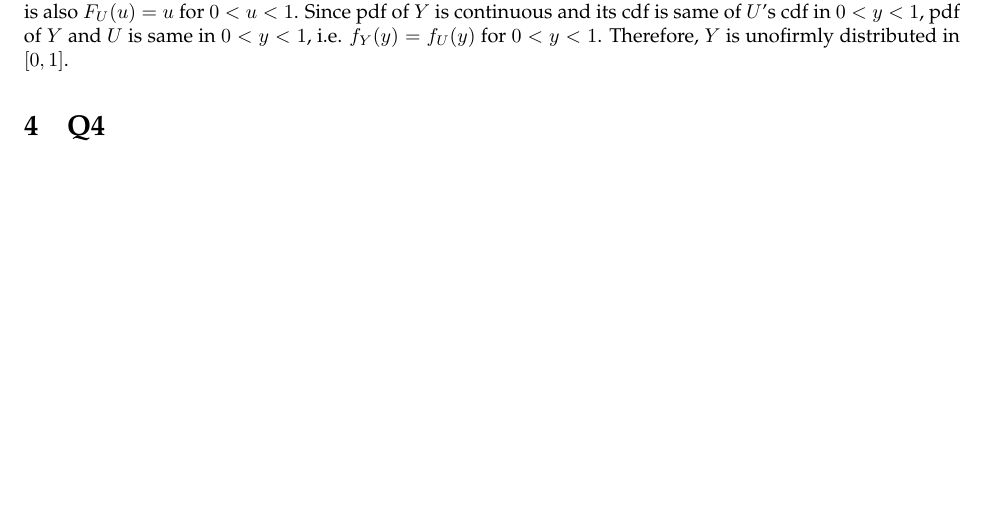
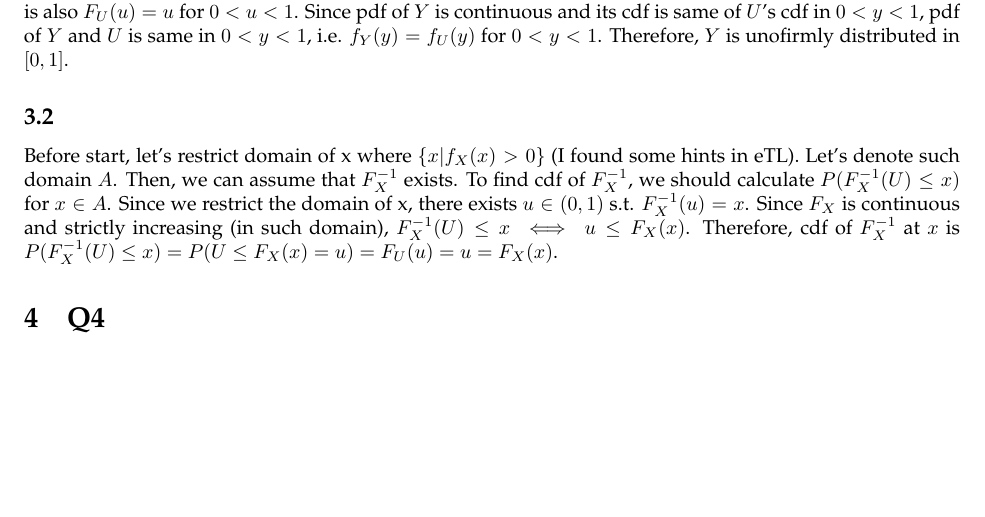
Before and after one commit to pps789/introduction-to-deep-learning-2018, a LaTeX problem sheet (hw1/hw1.tex): part of page 3 of 3, cut so that both start at the same text. Compiled offline with pdfLaTeX.

Commit message:
hw1-3-2 done.

```diff
--- a/hw1/hw1.tex
+++ b/hw1/hw1.tex
@@ -178,6 +178,21 @@ Since pdf of $Y$ is continuous and its cdf is same of $U$'s cdf in $0 < y < 1$,
     pdf of $Y$ and $U$ is same in $0 < y < 1$, i.e. $f_Y(y)=f_U(y)$ for $0 < y < 1$.
 Therefore, $Y$ is unofirmly distributed in $[0,1]$.
 
+\subsection{}
+Before start, let's restrict domain of x where $\{x|f_X(x) > 0\}$ (I found some hints in eTL).
+Let's denote such domain $A$.
+Then, we can assume that $F_X^{-1}$ exists.
+To find cdf of $F_X^{-1}$, we should calculate $P(F_X^{-1}(U) \leq x)$ for $x \in A$.
+Since we restrict the domain of x, there exists $u \in (0,1)$ s.t. $F_X^{-1}(u)=x$.
+Since $F_X$ is continuous and strictly increasing (in such domain),
+    $F_X^{-1}(U) \leq x \iff u \leq F_X(x)$.
+Therefore, cdf of $F_X^{-1}$ at $x$ is
+$P(F_X^{-1}(U) \leq x)
+= P(U \leq F_X(x) = u)
+= F_U(u)
+= u
+= F_X(x)$.
+
 %% Q4
 \section{Q4}
 
```
